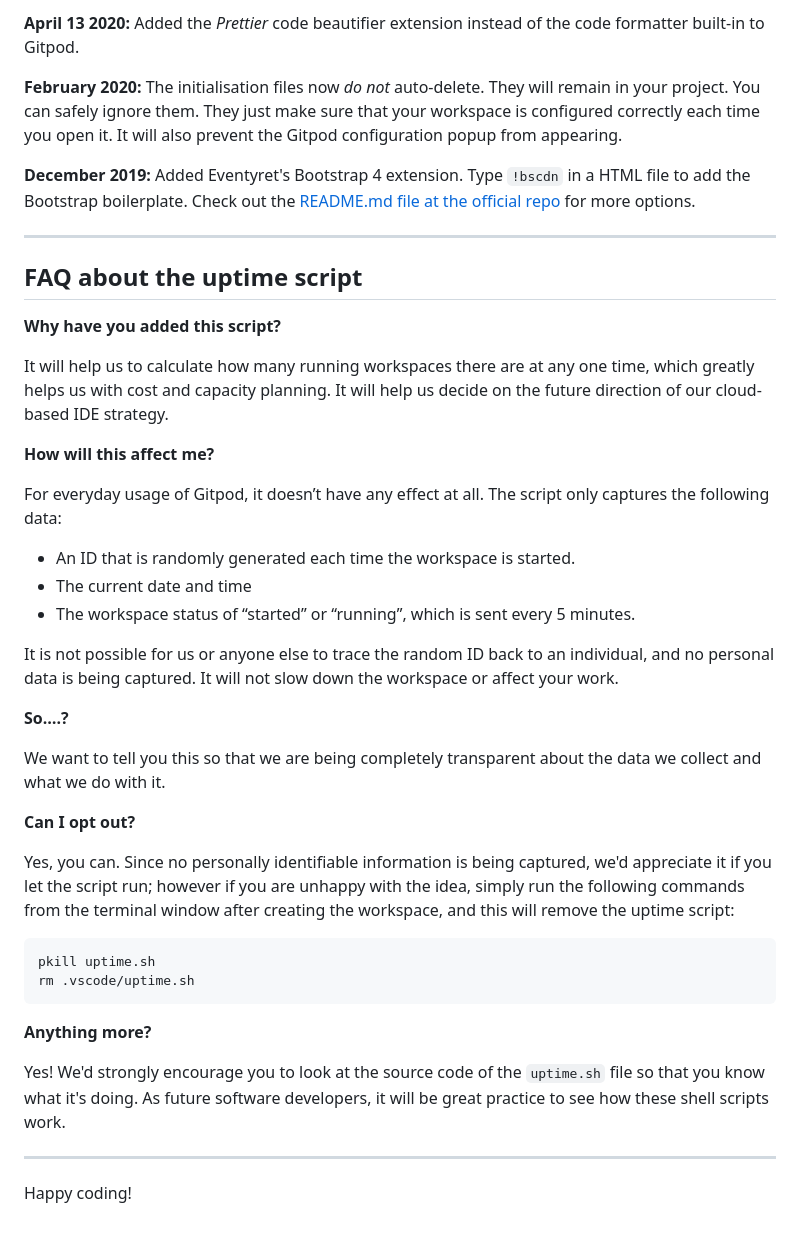
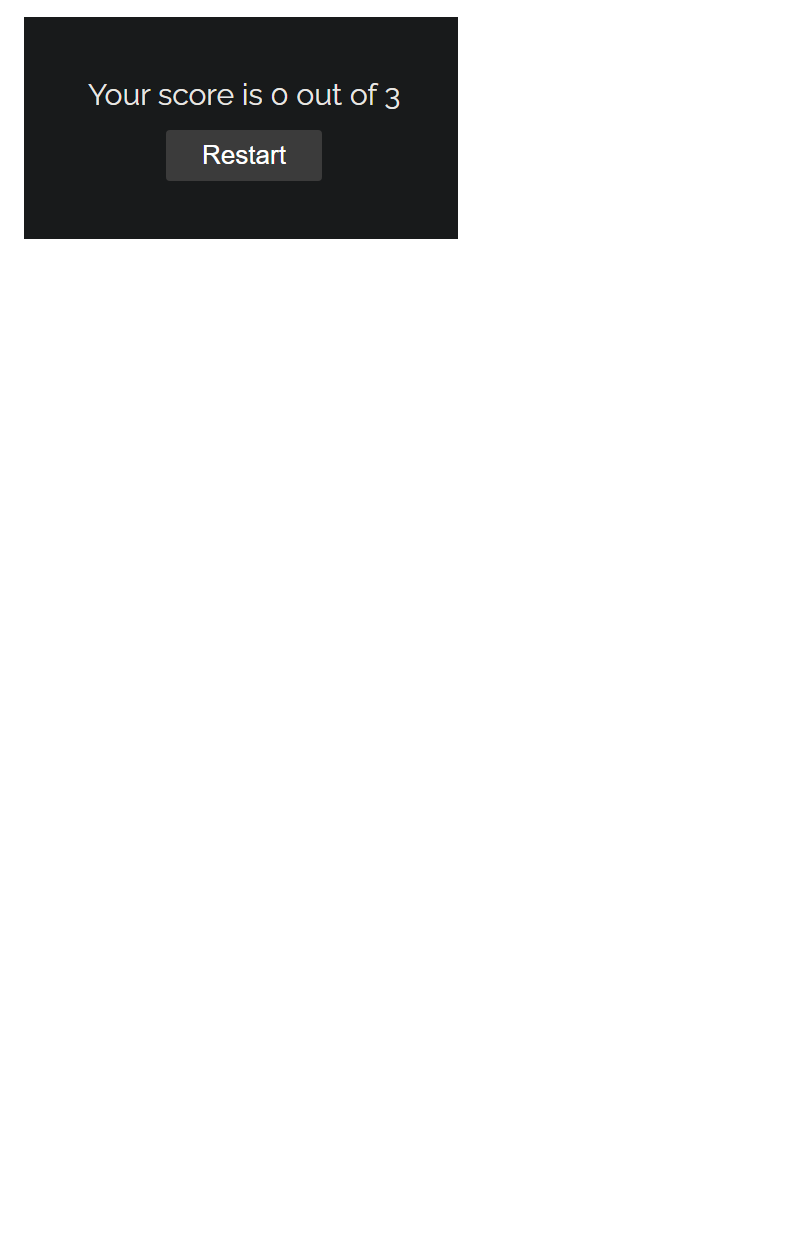
Before and after one commit to Whoelie/portfolio-2, a Markdown page: README.md, the part around the change printed below. GitHub-like rendering; pictures changed too: assets/images/football_quiz_score.png (added); blank space fills up the shorter version.

````diff
--- a/README.md
+++ b/README.md
@@ -65,44 +24 @@ We continually tweak and adjust this template to help give you the best experien
-**April 13 2020:** Added the _Prettier_ code beautifier extension instead of the code formatter built-in to Gitpod.
-
-**February 2020:** The initialisation files now _do not_ auto-delete. They will remain in your project. You can safely ignore them. They just make sure that your workspace is configured correctly each time you open it. It will also prevent the Gitpod configuration popup from appearing.
-
-**December 2019:** Added Eventyret's Bootstrap 4 extension. Type `!bscdn` in a HTML file to add the Bootstrap boilerplate. Check out the <a href="https://github.com/Eventyret/vscode-bcdn" target="_blank">README.md file at the official repo</a> for more options.
-
-------
-
-## FAQ about the uptime script
-
-**Why have you added this script?**
-
-It will help us to calculate how many running workspaces there are at any one time, which greatly helps us with cost and capacity planning. It will help us decide on the future direction of our cloud-based IDE strategy.
-
-**How will this affect me?**
-
-For everyday usage of Gitpod, it doesn’t have any effect at all. The script only captures the following data:
-
-- An ID that is randomly generated each time the workspace is started.
-- The current date and time
-- The workspace status of “started” or “running”, which is sent every 5 minutes.
-
-It is not possible for us or anyone else to trace the random ID back to an individual, and no personal data is being captured. It will not slow down the workspace or affect your work.
-
-**So….?**
-
-We want to tell you this so that we are being completely transparent about the data we collect and what we do with it.
-
-**Can I opt out?**
-
-Yes, you can. Since no personally identifiable information is being captured, we'd appreciate it if you let the script run; however if you are unhappy with the idea, simply run the following commands from the terminal window after creating the workspace, and this will remove the uptime script:
-
-```
-pkill uptime.sh
-rm .vscode/uptime.sh
-```
-
-**Anything more?**
-
-Yes! We'd strongly encourage you to look at the source code of the `uptime.sh` file so that you know what it's doing. As future software developers, it will be great practice to see how these shell scripts work.
-
----
-
-Happy coding!
+![score](assets/images/football_quiz_score.png)
````
Also changed, not shown: other parts of README.md (+12 -53 lines), assets/images/Football_Quiz_logo.png (added), assets/images/football_quiz_game_area.png (added).
